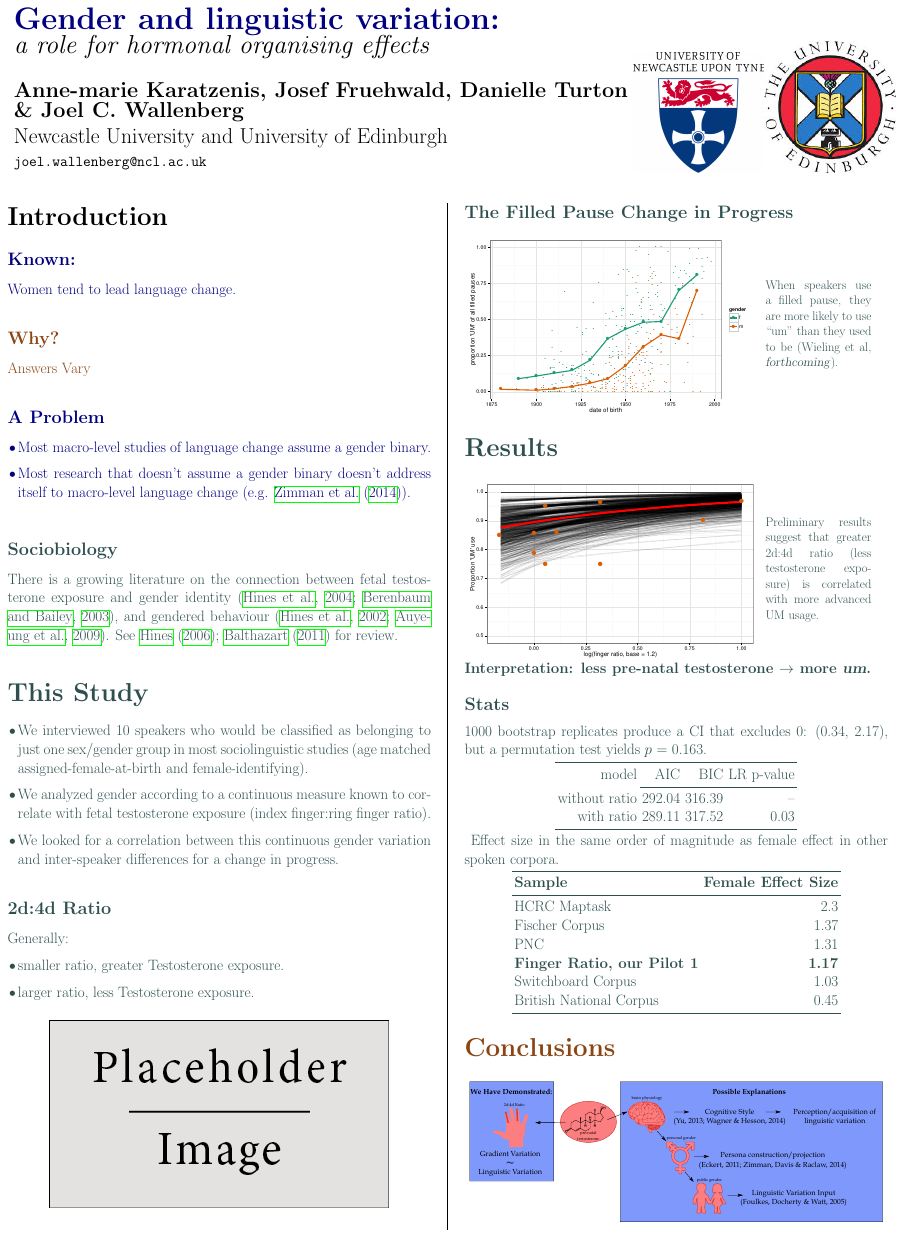
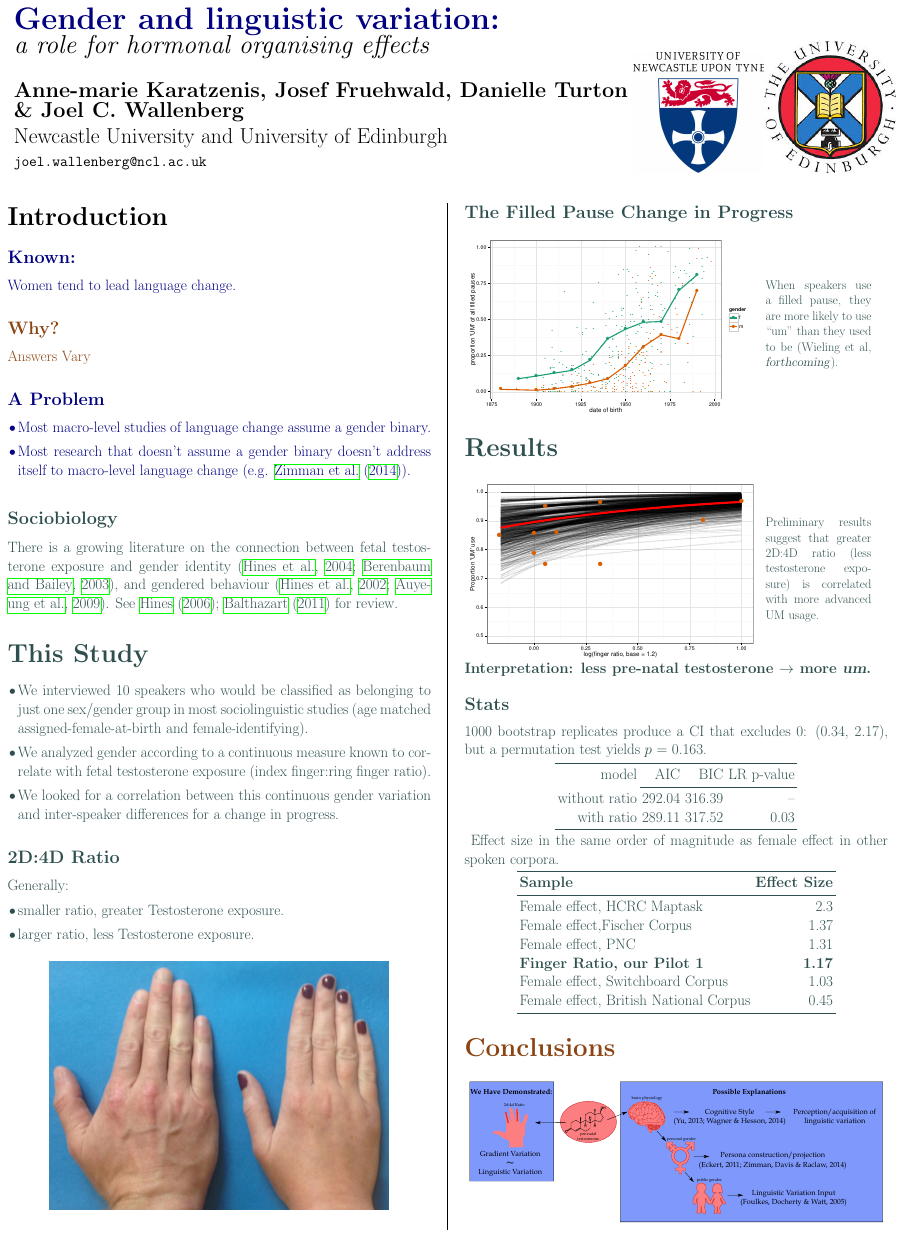
Before and after one commit to joelcw/gendocrine, a LaTeX poster (uklvcPoster.tex): page 1 of 2. Compiled offline with pdfLaTeX.

Commit message:
added figure, minor edits

```diff
--- a/uklvcPoster.tex
+++ b/uklvcPoster.tex
@@ -200,14 +200,14 @@ Effect size in the same order of magnitude as female effect in other spoken corp
 \begin{center}
 \begin{tabular}{l r}
 \toprule
-\textbf{Sample} & \textbf{Female Effect Size}\\
+\textbf{Sample} & \textbf{Effect Size}\\
 \midrule
-HCRC Maptask & 2.3\\
-Fischer Corpus & 1.37\\
-PNC & 1.31\\
+Female effect, HCRC Maptask & 2.3\\
+Female effect,Fischer Corpus & 1.37\\
+Female effect, PNC & 1.31\\
 \textbf{Finger Ratio, our Pilot 1} & \textbf{1.17}\\
-Switchboard Corpus & 1.03\\
-British National Corpus & 0.45\\
+Female effect, Switchboard Corpus & 1.03\\
+Female effect, British National Corpus & 0.45\\
 \bottomrule
 \end{tabular}
 \end{center}
```
Also changed, not shown: uklvcPoster.tex (6 more changed lines).
